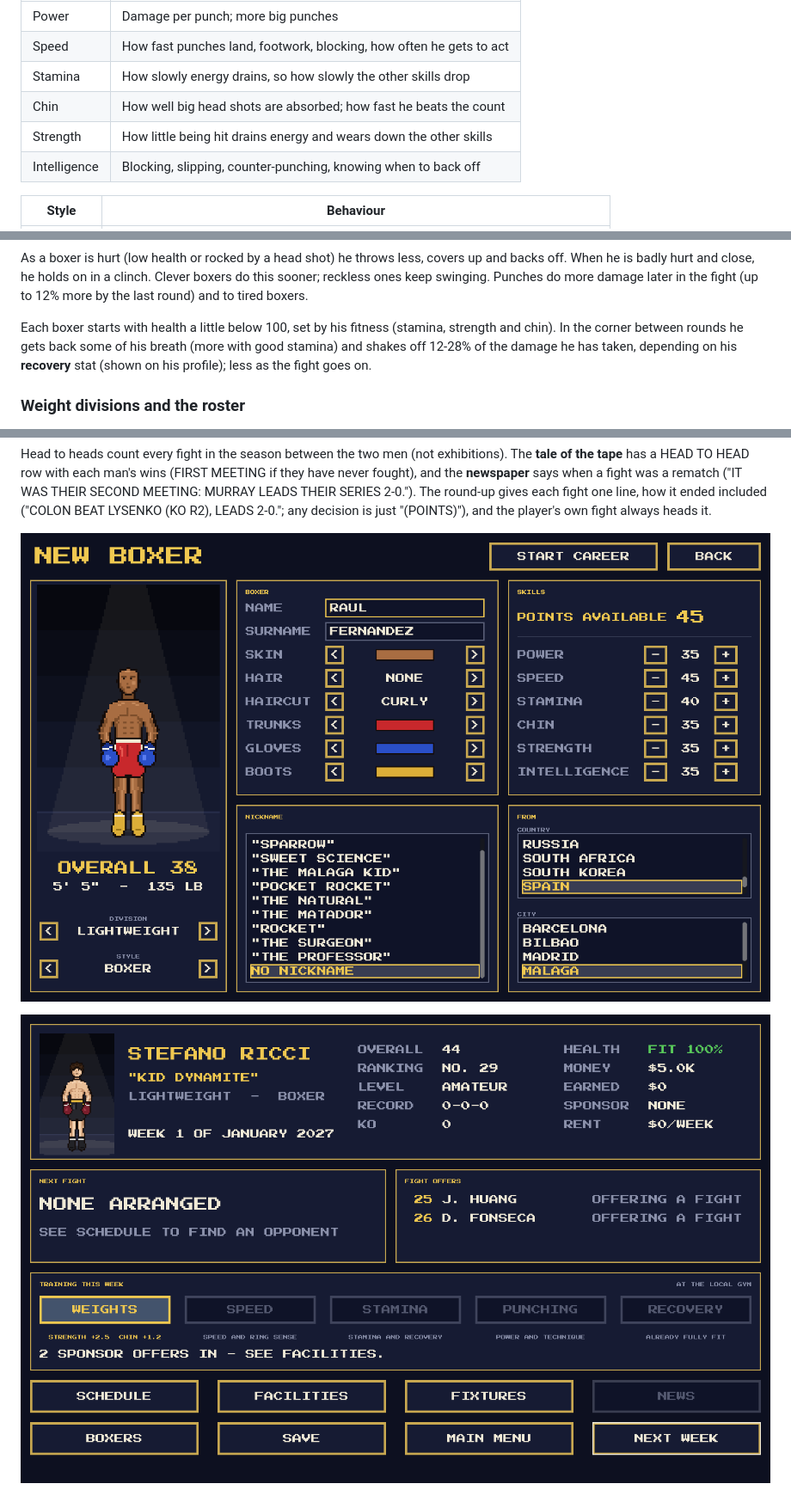
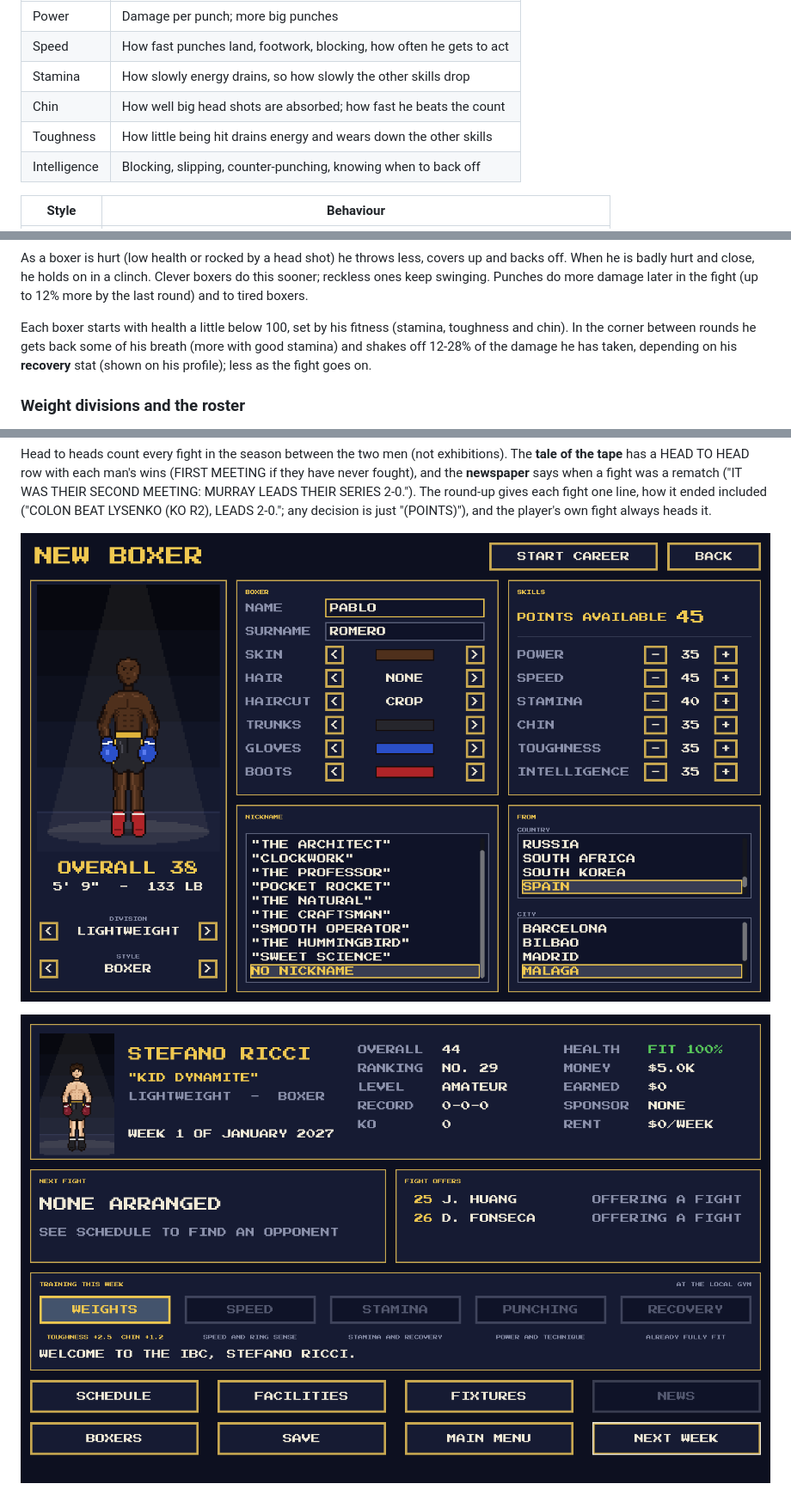
Before and after one commit to badgersoft/IBM27, a Markdown page: README.md, 3 parts joined by grey strips. Shown at 86% size. GitHub-like rendering; pictures changed too: docs/screenshots/career_home.png, docs/screenshots/new_boxer.png.

Commit message:
0.1.35: Show STRENGTH as TOUGHNESS on screen
Co-Authored-By: Claude Opus 5.5 <noreply@anthropic.com>
Claude-Session: https://claude.ai/code/session_01PF6KKrB4uHprcLjw7ppdzy

```diff
--- a/README.md
+++ b/README.md
@@ -192,7 +192,7 @@ Every boxer has six skills from 1 to 99 and a fighting style.
 | Speed        | How fast punches land, footwork, blocking, how often he gets to act  |
 | Stamina      | How slowly energy drains, so how slowly the other skills drop        |
 | Chin         | How well big head shots are absorbed; how fast he beats the count    |
-| Strength     | How little being hit drains energy and wears down the other skills   |
+| Toughness    | How little being hit drains energy and wears down the other skills   |
 | Intelligence | Blocking, slipping, counter-punching, knowing when to back off       |
 
 | Style    | Behaviour                                                                            |
@@ -215,7 +215,7 @@ damage later in the fight (up to 12% more by the last round) and to tired
 boxers.
 
 Each boxer starts with health a little below 100, set by his fitness (stamina,
-strength and chin). In the corner between rounds he gets back some of his
+toughness and chin). In the corner between rounds he gets back some of his
 breath (more with good stamina) and shakes off 12-28% of the damage he has
 taken, depending on his **recovery** stat (shown on his profile); less as
 the fight goes on.
```
Also changed, not shown: other parts of README.md (+2 -2 lines), CHANGELOG.md (+6 -0 lines), TODO.md (+1 -1 lines), docs/screenshots/monster_profile.png, docs/screenshots/profile.png, docs/screenshots/tale_of_the_tape.png, 7 other files.
